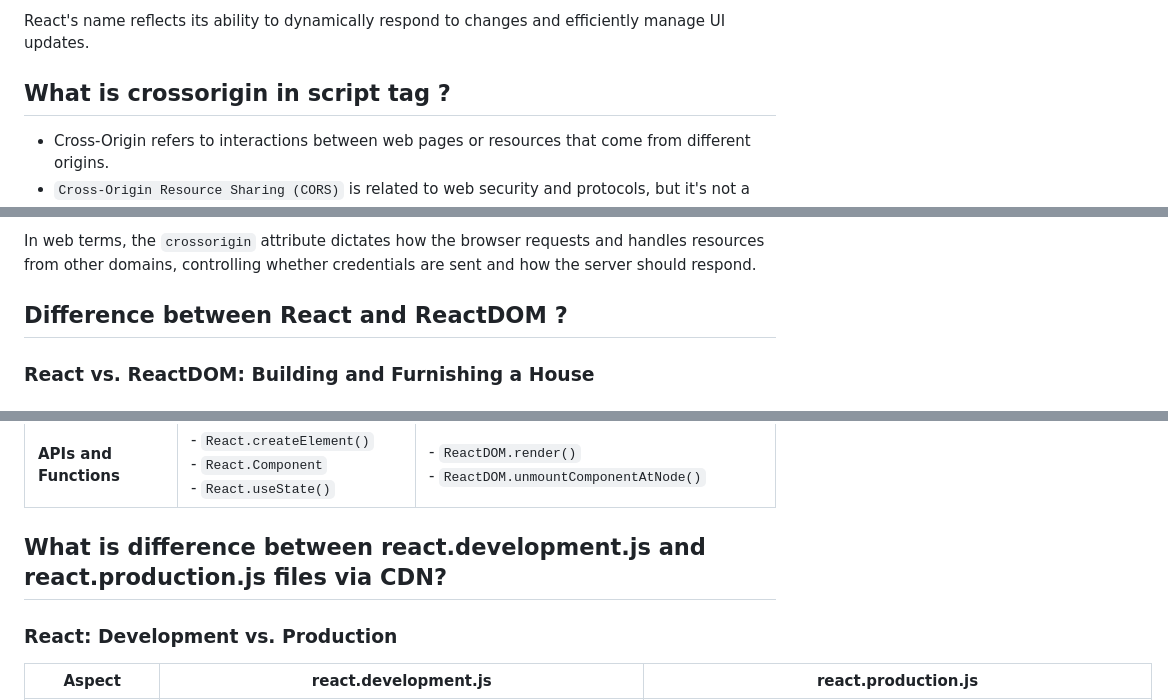
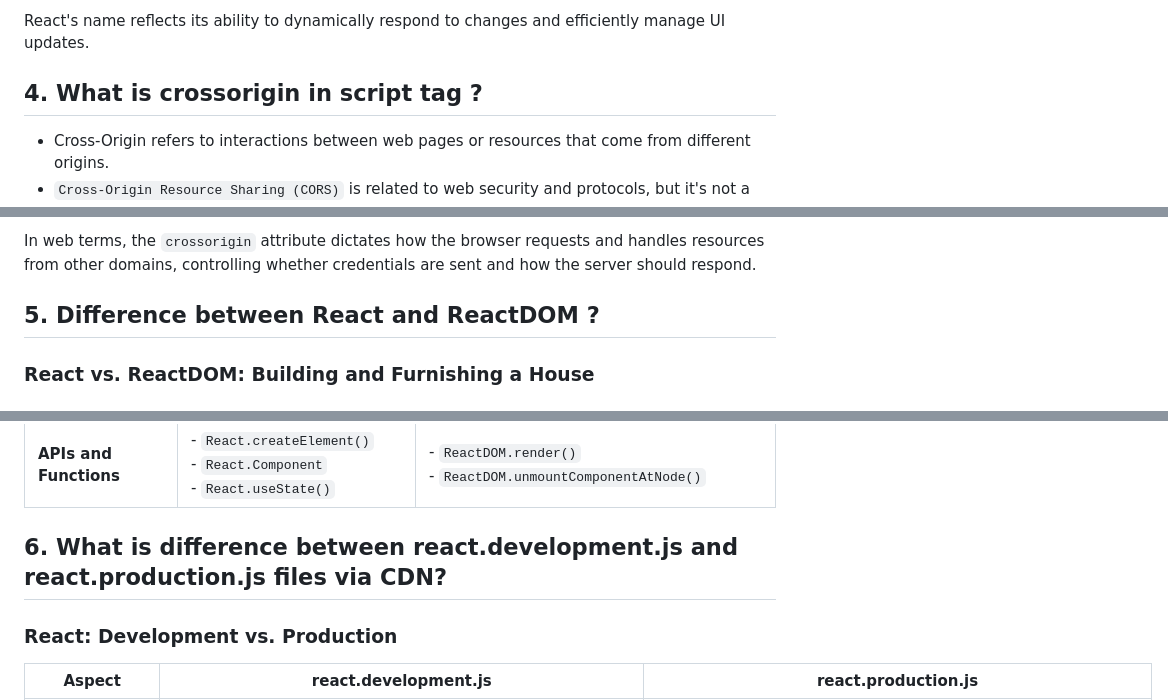
Before and after one commit to upagyasingh/HelloReact, a Markdown page: 01Inception.md, 3 parts joined by grey strips. GitHub-like rendering.

```diff
--- a/01Inception.md
+++ b/01Inception.md
@@ -71,7 +71,7 @@ React is named for its core functionalities that focus on efficiently updating t
 
 React's name reflects its ability to dynamically respond to changes and efficiently manage UI updates.
 
-## What is crossorigin in script tag ?
+## 4. What is crossorigin in script tag ?
 
 - Cross-Origin refers to interactions between web pages or resources that come from different origins.
 - `Cross-Origin Resource Sharing (CORS)` is related to web security and protocols, but it's not a protocol itself. Instead, it's a set of rules and headers that web browsers use to manage cross-origin requests securely.
@@ -101,7 +101,7 @@ React's name reflects its ability to dynamically respond to changes and efficien
 
 In web terms, the `crossorigin` attribute dictates how the browser requests and handles resources from other domains, controlling whether credentials are sent and how the server should respond.
 
-## Difference between React and ReactDOM ?
+## 5. Difference between React and ReactDOM ?
 
 ### React vs. ReactDOM: Building and Furnishing a House
 
@@ -127,7 +127,7 @@ In web terms, the `crossorigin` attribute dictates how the browser requests and
 | **APIs and Functions**  | - `React.createElement()` <br> - `React.Component` <br> - `React.useState()` | - `ReactDOM.render()` <br> - `ReactDOM.unmountComponentAtNode()` |
 
 
-## What is difference between react.development.js and react.production.js files via CDN?
+## 6. What is difference between react.development.js and react.production.js files via CDN?
 
 ### React: Development vs. Production
 
```
Also changed, not shown: other parts of 01Inception.md (+4 -4 lines).
